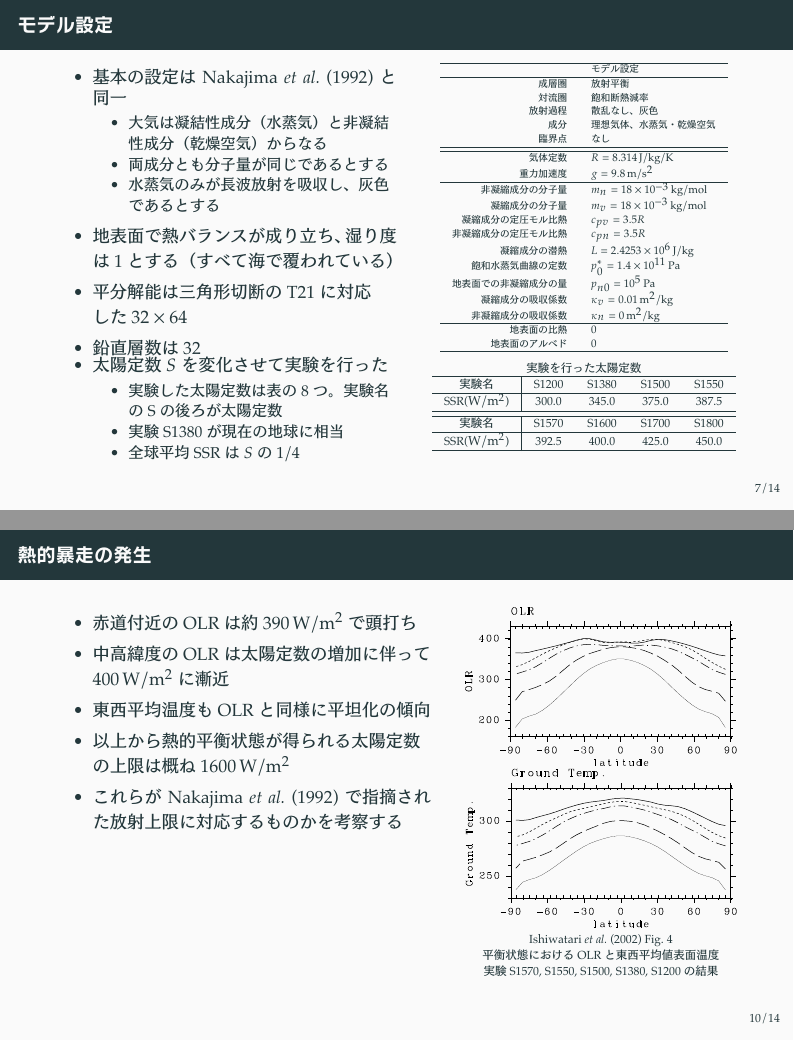
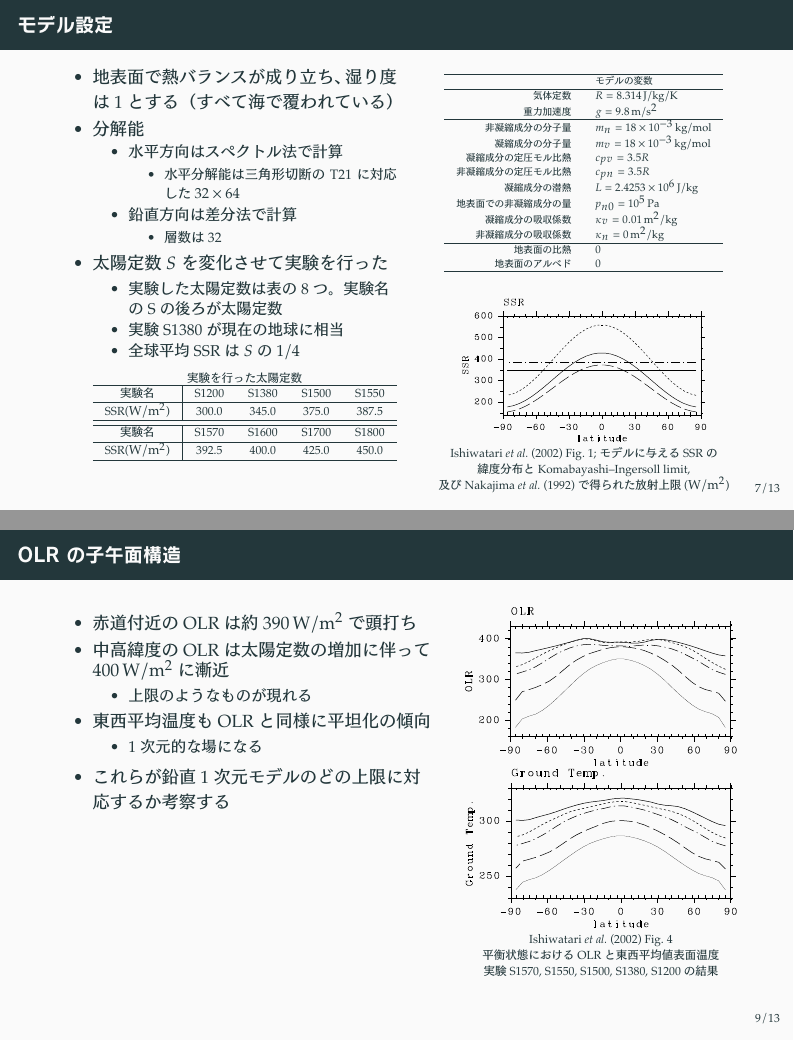
Before and after one commit to hmwakasa/m2fc, LaTeX slides (m2tc.tex): pages 8 and 11 of 15 before the commit and pages 8 and 10 of 14 after it, joined at a grey line. The pictures show the PDF file m2tc.pdf that the author committed with the source.

Commit message:
8/10 午後ミーティング前

```diff
--- a/m2tc.tex
+++ b/m2tc.tex
@@ -204,3 +207,7 @@
+					\end{itemize}
+				\item OLR に 3 種類の上限があると示した
+					\begin{itemize}
+						\item 乾燥空気の量が大きくなるとあらわれる上限
 							(Komabayashi--Ingersoll Limit)
 						\item 対流圏の構造によって与えられる上限
 						\item 高温の場合の極限
@@ -208,6 +215,8 @@
 						\item この 3 つの上限は異なる原因によるとわかった
 					\end{itemize}
 			\end{itemize}
+		\end{column}
+		\begin{column}{.4\textwidth}
 			\begin{table}
 				\tiny
 				\begin{tblr}{rl}
@@ -216,23 +225,19 @@
 					\hline
 					成層圏&放射平衡\\
 					対流圏界面&飽和水蒸気\\
-					対流圏&飽和断熱減率\\
+					対流圏&湿潤擬断熱減率\\
 					放射過程&散乱なし、灰色\\
-					成分&理想気体、2 成分（水蒸気・乾燥空気）、分子量同じ\\
 					水蒸気の吸収係数&\(\kappa_v=0.01\hmu{m^2/kg}\)\\
 					乾燥空気の吸収係数&\(\kappa_n=0\)\\
 					臨界点&考慮せず\\
 					\hline
 				\end{tblr}
 			\end{table}
-		\end{column}
-		\begin{column}{.4\textwidth}
 			\begin{figure}
 				\scriptsize
-				\includegraphics[width=\textwidth]{nf6.png}\\
-				Nakajima \etal (1992) Fig.\ 6\\
-				地表面での乾燥空気の分圧 \(p_{n0}\) を変化\\
-				させた時の地表面温度と OLR の関係
+				\includegraphics[width=.9\textwidth]{nf6.png}\\
+				Nakajima \etal (1992) Fig.\ 6; 地表面での乾燥空気の\\
+				分圧 \(p_{n0}\) を変化させた時の地表面温度と OLR の関係
 			\end{figure}
 		\end{column}
 	\end{columns}
@@ -256,8 +261,8 @@
 \end{frame}
 
 \begin{frame}
-	\frametitle{基礎方程式}
-	大気大循環モデルを用いて実験を行った
+	\frametitle{モデル}
+	AGCM5 を使用した。基礎方程式は以下の 3 次元球殻上のプリミティヴ方程式。
 	\tiny
 	\begin{gather*}
 		\dv{\zeta}{t}=-\frac{1}{a\cos\varphi}\pdv{}{\lambda}
@@ -323,5 +360,9 @@
 	\begin{columns}[T,onlytextwidth]
 		\begin{column}{.5\textwidth}
 			\begin{itemize}
-				\item 基本の設定は Nakajima \etal (1992) と同一
+				\item 地表面で熱バランスが成り立ち、湿り度は 1 とする（すべて海で覆われている）
+				\item 分解能
 					\begin{itemize}
+						\item 水平方向はスペクトル法で計算
+							\begin{itemize}
+								\item 水平分解能は三角形切断の T21 に対応した \(32\times64\)
@@ -331 +369,4 @@
 							\end{itemize}
+						\item 鉛直方向は差分法で計算
+							\begin{itemize}
+								\item 層数は 32
@@ -335,18 +373 @@
 							\end{itemize}
-		\end{column}
-		\begin{column}{.45\textwidth}
-			\tiny\centering
-			\begin{tblr}{rl}
-				\hline
-				&モデル設定\\
-				\hline
-				成層圏&放射平衡\\
-				対流圏&飽和断熱減率\\
-				放射過程&散乱なし、灰色\\
-				成分&理想気体、水蒸気・乾燥空気\\
-				臨界点&なし\\
-				\hline
-				\hline
-				気体定数&\(R=8.314\hmu{J/kg/K}\)\\
-				重力加速度&\(g=9.8\hmu{m/s^2}\)\\
-				\hline
@@ -358 +373,0 @@
-				飽和水蒸気曲線の定数&\(p^*_0=1.4\hme{11}\hmu{Pa}\)\\
@@ -362,29 +374,10 @@
-				\hline
-				地表面の比熱&\(0\)\\
-				地表面のアルベド&\(0\)\\
-				\hline
-			\end{tblr}
-		\end{column}
-	\end{columns}
-	\begin{columns}[T,onlytextwidth]
-		\begin{column}{.5\textwidth}
-			\begin{itemize}
+					\end{itemize}
 				\item 太陽定数 \(S\) を変化させて実験を行った
 					\begin{itemize}
 						\item 実験した太陽定数は表の 8 つ。実験名の S の後ろが太陽定数
 						\item 実験 S1380 が現在の地球に相当
 						\item 全球平均 SSR は \(S\) の \(1/4\)
 					\end{itemize}
-			\end{itemize}
-		\end{column}
-		\begin{column}{.45\textwidth}
-			% \centering\small
-			% \includegraphics[width=.8\textwidth]{./fig/SSR.kps-crop.pdf}\\
-			% Ishiwatari \etal (2002) Fig.~1\\
-			% モデルに与える SSR の緯度分布と\\
-			% Komabayashi--Ingersoll limit,\\
-			% 及び Nakajima \etal (1992) で\\
-			% 得られた放射上限 (\hmu*{W/m^2})
 					\begin{table}
 						\scriptsize
 						実験を行った太陽定数
@@ -401,3 +394,15 @@
 							\hline
 						\end{tblr}
 					\end{table}
+			\end{itemize}
+		\end{column}
+		\begin{column}{.45\textwidth}
+			\begin{table}
+				\tiny
+				\begin{tblr}{rl}
+					\hline
+					&モデルの変数\\
+					\hline
+					気体定数&\(R=8.314\hmu{J/kg/K}\)\\
+					重力加速度&\(g=9.8\hmu{m/s^2}\)\\
+					\hline
@@ -404,6 +417,20 @@
+					\hline
+					地表面の比熱&\(0\)\\
+					地表面のアルベド&\(0\)\\
+					\hline
+				\end{tblr}
+			\end{table}
+			\begin{center}
+				\scriptsize
+				\includegraphics[width=.8\textwidth]{./fig/SSR.kps-crop.pdf}\\
+				Ishiwatari \etal (2002) Fig.~1; モデルに与える SSR の\\
+				緯度分布と Komabayashi--Ingersoll limit,\\
+				及び Nakajima \etal (1992) で得られた放射上限 (\hmu*{W/m^2})
+			\end{center}
 		\end{column}
 	\end{columns}
 \end{frame}
 
 \begin{frame}
-	\frametitle{Ishiwatari \etal (2002) の問題点}
+	\frametitle{熱的暴走状態の発生}
+	{\scriptsize
@@ -410 +440,2 @@
 	\begin{itemize}
+		\item 太陽定数を変化させて実験を行った
@@ -426,6 +442,0 @@
-\begin{frame}
-	\frametitle{熱的暴走状態の発生}
-	\begin{figure}
-		\scriptsize
-		\includegraphics[width=.45\textwidth]{./fig/Tg-seqs.kps-crop.pdf}
-		\includegraphics[width=.45\textwidth]{./fig/OLR-seqs.kps-crop.pdf}\\
@@ -435,17 +443,4 @@
-	\end{figure}
-	\begin{columns}[T,onlytextwidth]
-		\begin{column}{.7\textwidth}
-			\begin{itemize}
-				\item \(S\leq1570\hmu{W/m^2}\) の場合、全球平均 OLR と全球平均 SSR が一致し、
-					平衡状態になる
-				\item \(S=1800\hmu{W/m^2}\) の場合、全球平均 SSR \(450\hmu{W/m^2}\) と全球平均
-					OLR との差が広がり続け、平衡状態にならない
-					\begin{itemize}
-						\item OLR は減少し続け、表面温度は増加し続ける
-					\end{itemize}
-				\item \(S>1600\hmu{W/m^2}\) では平衡状態にならない
-			\end{itemize}
-		\end{column}
+	\begin{columns}[b,onlytextwidth]
 		\begin{column}{.3\textwidth}
 			\centering\scriptsize
 			\includegraphics[width=.7\textwidth]{./fig/ISR-OLR.kps-crop.pdf}\\
@@ -454,3 +449,8 @@
 			（S1600 では 2000 日）\\
 			◯では熱的平衡、×印では熱的暴走
 		\end{column}
+		\begin{column}{.7\textwidth}
+			\begin{figure}
+				\scriptsize
+				\includegraphics[width=.48\textwidth]{./fig/Tg-seqs.kps-crop.pdf}
+				\includegraphics[width=.48\textwidth]{./fig/OLR-seqs.kps-crop.pdf}\\
@@ -457,16 +460,39 @@
+			\end{figure}
+		\end{column}
+	\end{columns}
+	\begin{itemize}
+		\item \(S>1600\hmu{W/m^2}\) では平衡状態にならない
+			\begin{itemize}
+				\item \(S\leq1570\hmu{W/m^2}\) の場合、平衡状態になる
+				\item \(S=1800\hmu{W/m^2}\) の場合、熱的暴走する
+					\begin{itemize}
+						\item OLR は減少し続け、表面温度は増加し続ける
+					\end{itemize}
+			\end{itemize}
+	\end{itemize}
+	\begin{columns}[T,onlytextwidth]
+		\begin{column}{.7\textwidth}
+		\end{column}
+		\begin{column}{.3\textwidth}
+		\end{column}
 	\end{columns}
 \end{frame}
 
 \begin{frame}
-	\frametitle{熱的暴走の発生}
+	\frametitle{OLR の子午面構造}
 	\begin{columns}[T,onlytextwidth]
 		\begin{column}{.55\textwidth}
 			\begin{itemize}
 				\item 赤道付近の OLR は約 \(390\hmu{W/m^2}\) で頭打ち
 				\item 中高緯度の OLR は太陽定数の増加に伴って \(400\hmu{W/m^2}\) に漸近
+					\begin{itemize}
+						\item 上限のようなものが現れる
+					\end{itemize}
 				\item 東西平均温度も OLR と同様に平坦化の傾向
-				\item 以上から熱的平衡状態が得られる太陽定数の上限は概ね \(1600\hmu{W/m^2}\)
-				\item これらが Nakajima \etal (1992) で指摘された放射上限に対応するものかを考察する
+					\begin{itemize}
+						\item 1 次元的な場になる
+					\end{itemize}
+				\item これらが鉛直 1 次元モデルのどの上限に対応するか考察する
 			\end{itemize}
 		\end{column}
 		\begin{column}{.4\textwidth}
@@ -481,13 +507,11 @@
 \end{frame}
 
 \begin{frame}
-	\frametitle{1 次元系との比較}
+	\frametitle{1 次元系との比較---Komabayashi--Ingersoll Limit}
 	\begin{center}
 		\includegraphics[width=.9\textwidth]{zu-crop.pdf}\\
 			\scriptsize Ishiwatari \etal (2002) Fig.\ 9\quad 実験 S1570 の子午面構造\\
 			質量流線関数と相対湿度
 	\end{center}
 	\begin{itemize}
-		\item Komabayashi--Ingersoll limmit との対応
-			\begin{itemize}
 		\item 実験 S1570 では、圏界面の相対湿度は \(50\hmu{\%}\) 程度
@@ -494,17 +519,21 @@
 		\item この場合の Komabayashi--Ingersoll limit を計算すると約 \(450\hmu{W/m^2}\) になる
 		\item 得られた上限値より大きい
-			\end{itemize}
-		\item Nakajima \etal (1992) が得た放射上限との対応
-			\begin{itemize}
-				\item 実験 S1570 での赤道域対流圏相対湿度は \(60\hmu{\%}\) 程度
-				\item 大気の相対湿度を \(60\hmu{\%}\) に固定して、1 次元放射対流平衡モデルで
-					放射上限を計算すると、\(385\hmu{W/m^2}\)
-				\item 得られた漸近値に近い
-			\end{itemize}
+		\item Komabayashi--Ingersoll Limit とは対応していないと考えられる
 	\end{itemize}
 \end{frame}
 
 \begin{frame}
-	\frametitle{1 次元系との比較}
-	\begin{columns}[T,onlytextwidth]
-		\begin{column}{.4\textwidth}
+	\frametitle{1 次元系との比較---対流圏の構造による上限}
+	\begin{columns}[b]
+		\begin{column}{.48\textwidth}
+			\begin{figure}
+				\includegraphics[width=.9\textwidth]{zu-crop.pdf}\\
+				\scriptsize Ishiwatari \etal (2002) Fig.\ 9\\
+				実験 S1570 の子午面構造; 質量流線関数と相対湿度
+			\end{figure}
+		\end{column}
+		\begin{column}{.5\textwidth}
+			\begin{figure}
+				\scriptsize
+				\includegraphics[width=.7\textwidth]{./fig/Tg-OLR-1dimL99-3dEq-crop.pdf}\\
+				Ishiwatari \etal Fig.~7\\
@@ -511,19 +543,20 @@
+			\end{figure}
+		\end{column}
+	\end{columns}
 	\begin{itemize}
+		\item Nakajima \etal (1992) が得た放射上限との対応
+			\begin{itemize}
+				\item 実験 S1570 での赤道域対流圏相対湿度は \(60\hmu{\%}\) 程度
+					\textcolor[cmyk]{0,1,1,0}{（赤線）}
+				\item 大気の相対湿度を \(60\hmu{\%}\) に固定して、1 次元放射対流平衡モデルで
+					放射上限を計算すると、\(385\hmu{W/m^2}\)
+				\item 得られた漸近値に近い
 				\item 1 次元系で相対湿度を変化させて放射上限を求めてみる
 				\item その結果は、3 次元計算と若干のずれはあるものの、対応を示しているように見える
 				\item 前頁の結果からも、3 次元計算で得られた漸近値は、Nakajima \etal (1992)
 					が得た放射上限に対応していると言える
 			\end{itemize}
-		\end{column}
-		\begin{column}{.6\textwidth}
-			\centering\scriptsize
-			\includegraphics[width=.8\textwidth]{./fig/Tg-OLR-1dimL99-3dEq-crop.pdf}\\
-			Ishiwatari \etal Fig.~7\\
-			\hmemph{曲線}: 相対湿度 \(\mathit{Rh}\) を変化させた時の 1 次元放射対流平衡計算の結果\\
-			Nakajima \etal (1992) は \(\mathit{Rh}=100\hmu{\%}\)\\
-			\hmemph{○×印}: 3 次元計算での赤道東西平均の OLR と 地表面温度の関係
-		\end{column}
-	\end{columns}
+	\end{itemize}
 \end{frame}
 
 %\begin{frame}
```
Also changed, not shown: abstract.txt (+8 -5 lines), m2tc.pdf, zu-crop.pdf, zu.pdf, m2tc.tex (122 more changed lines), 1 other file. Lines whose indentation alone changed are shown as unchanged.
